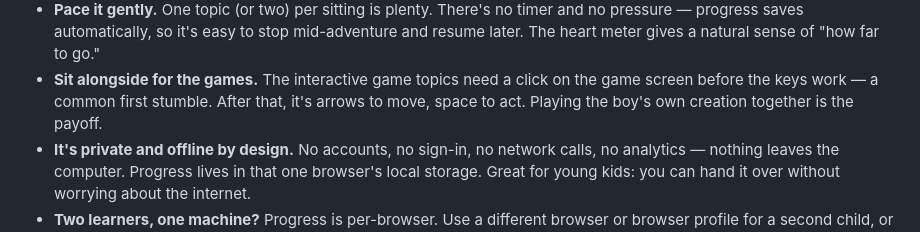
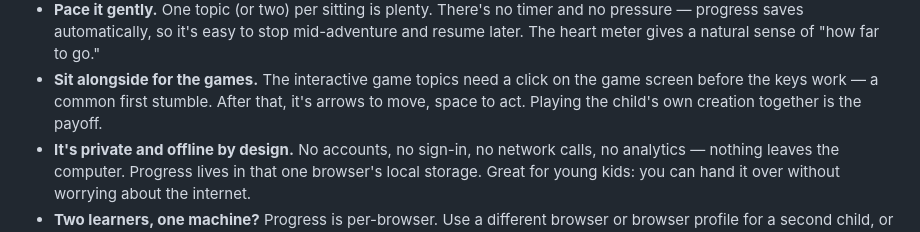
Before and after one commit to zteves/code-quest, a Markdown page: README.md, the part around the change. Rendered like a GitHub page.

Commit message:
README: reword 'the boy's own creation' to 'the child's own creation'
Co-Authored-By: Claude Opus 4.8 <noreply@anthropic.com>

```diff
--- a/README.md
+++ b/README.md
@@ -78,7 +78,7 @@ curiosity over memorization. Some notes for parents, teachers, and mentors:
   later. The heart meter gives a natural sense of "how far to go."
 - **Sit alongside for the games.** The interactive game topics need a click on the game
   screen before the keys work — a common first stumble. After that, it's arrows to move,
-  space to act. Playing the boy's own creation together is the payoff.
+  space to act. Playing the child's own creation together is the payoff.
 - **It's private and offline by design.** No accounts, no sign-in, no network calls, no
   analytics — nothing leaves the computer. Progress lives in that one browser's local
   storage. Great for young kids: you can hand it over without worrying about the internet.
```
